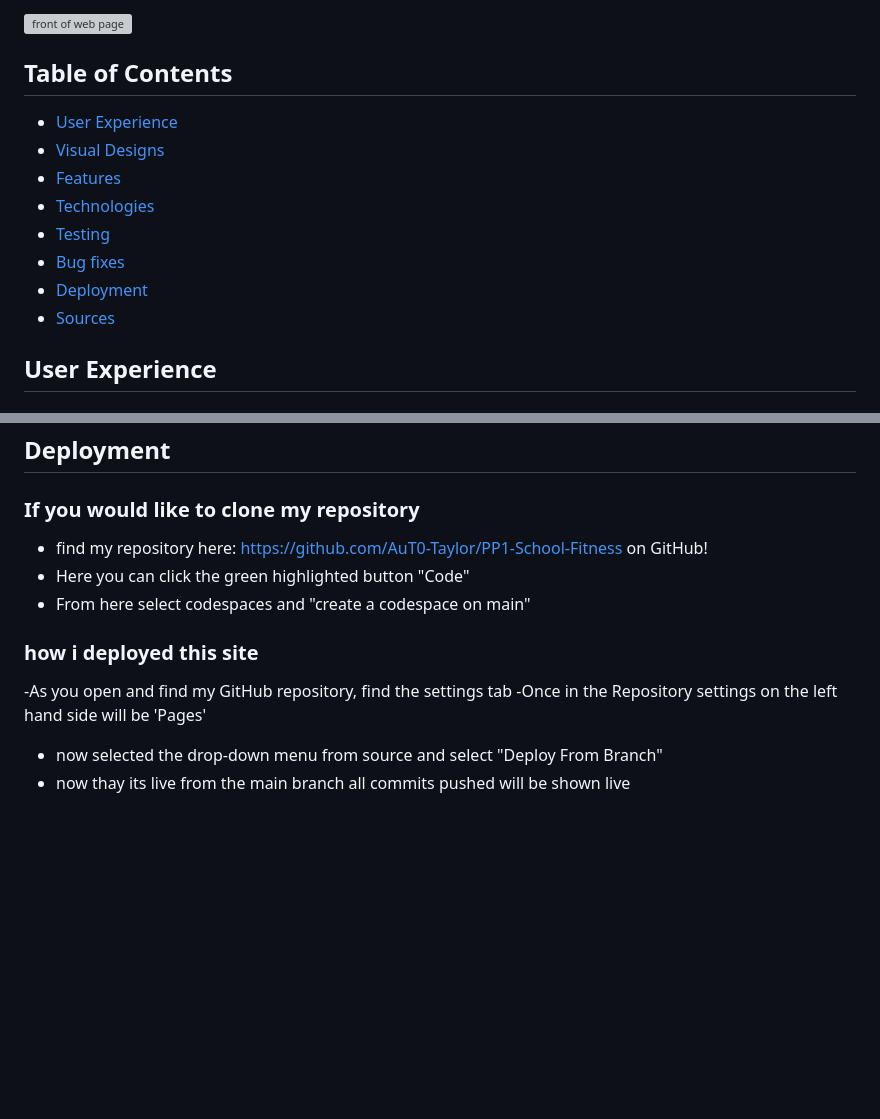
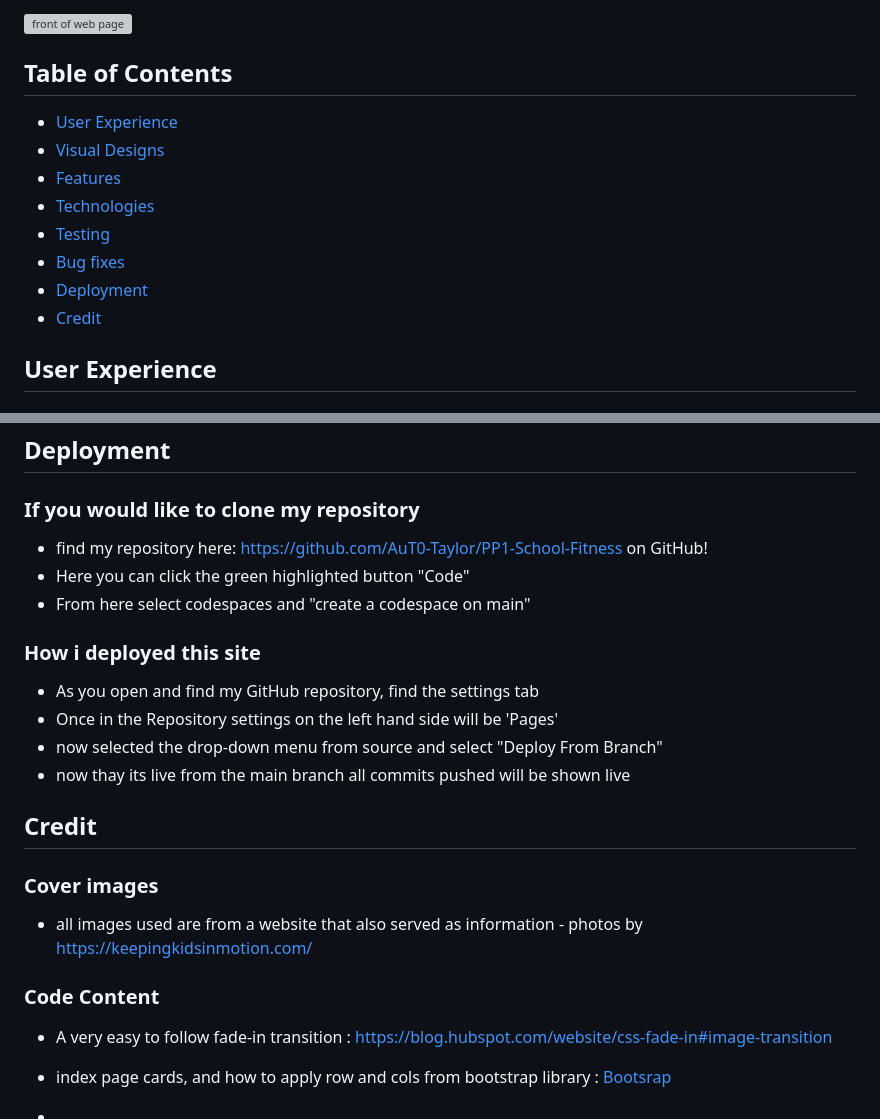
Before and after one commit to AuT0-Taylor/PP1-School-Fitness, a Markdown page: README.md, 2 parts joined by grey strips. Rendered like a GitHub page; blank space fills up the shorter version; grey boxes are pictures that could not be loaded.

Commit message:
added some spacing and credit text

```diff
--- a/README.md
+++ b/README.md
@@ -11,6 +11,7 @@ the project was designed with the amboitions to help teachers with lesson planni
 ![front of web page](/documents/evidence/front-page.png)
 
 ## Table of Contents
+
 * [User Experience](#user-experience)
 * [Visual Designs](#visual-design)
 * [Features](#features)
@@ -18,7 +19,7 @@ the project was designed with the amboitions to help teachers with lesson planni
 * [Testing](#testing)
 * [Bug fixes](#Bug-Issues)
 * [Deployment](#deployment)
-* [Sources](#sources-used)
+* [Credit](#credit)
 
 ## User Experience
 
@@ -153,13 +163,29 @@ At the start of this development i had struggled alot with cache errors causing
 ## Deployment
 
 ### If you would like to clone my repository
+
 - find my repository here: https://github.com/AuT0-Taylor/PP1-School-Fitness on GitHub!
 - Here you can click the green highlighted button "Code"
 - From here select codespaces and "create a codespace on main"
 
-### how i deployed this site
+### How i deployed this site
 
--As you open and find my GitHub repository, find the settings tab
--Once in the Repository settings on the left hand side will be 'Pages'
+- As you open and find my GitHub repository, find the settings tab
+- Once in the Repository settings on the left hand side will be 'Pages'
 - now selected the drop-down menu from source and select "Deploy From Branch"
 - now thay its live from the main branch all commits pushed will be shown live
+
+## Credit
+
+### Cover images
+
+- all images used are from a website that also served as information - photos by https://keepingkidsinmotion.com/
+
+### Code Content
+
+- A very easy to follow fade-in transition : https://blog.hubspot.com/website/css-fade-in#image-transition
+
+- index page cards, and how to apply row and cols from bootstrap library :
+[Bootsrap](https://getbootstrap.com/)
+
+-
```
Also changed, not shown: other parts of README.md (+12 -3 lines).
